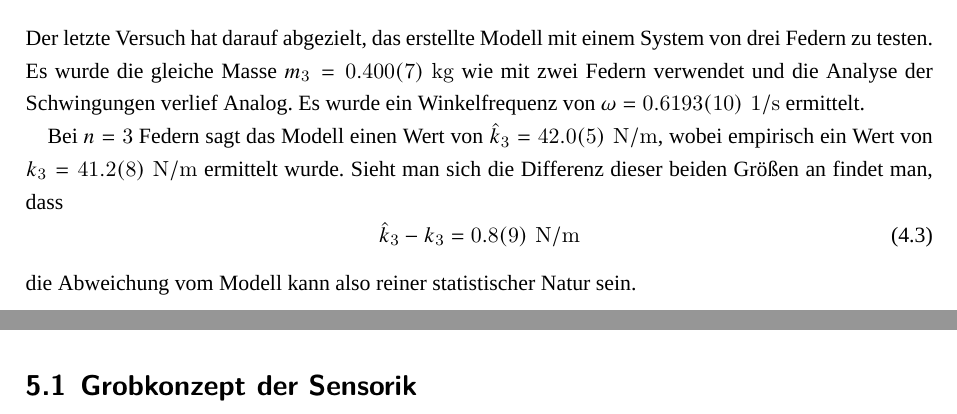
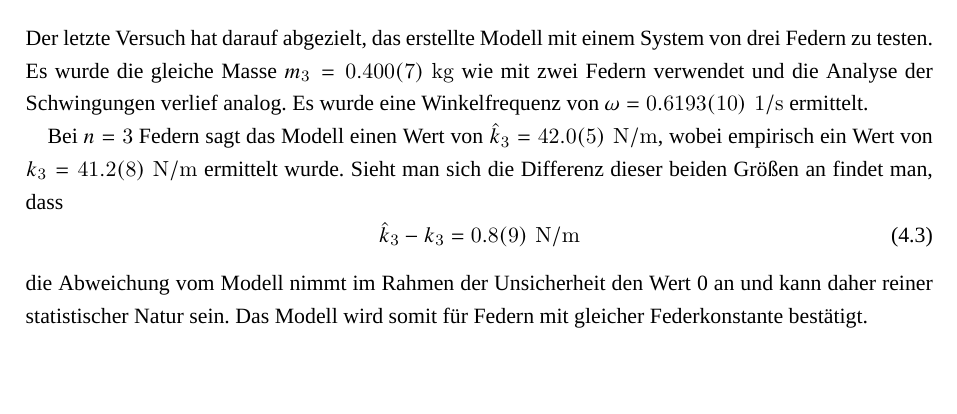
Before and after one commit to alexanderhelbok/Grundpraktikum, a LaTeX document (Vorlage TeX/00_Vorlage.tex, which reads Vorlage TeX/06_Ergebnisse.tex, Vorlage TeX/07_Diskussion.tex): two parts of pages 17 and 18 of 20 before the commit and part of page 17 of 20 after it, the two joined at a grey line, cut so that both start at the same text, the shorter picture padded with empty space. Compiled offline with XeLaTeX; a missing font is replaced by an installed copy or a similar font; a LaTeX package or settings file that is missing is left out.

Commit message:
Committed by TeXstudio

```diff
--- a/Vorlage TeX/06_Ergebnisse.tex
+++ b/Vorlage TeX/06_Ergebnisse.tex
@@ -141,10 +141,10 @@ In diesem Versuch wird angenommen, dass alle Federn die gleichen Materialeigensc
 vereinfacht, wobei \( k = 14.00(17) \unit{N/m} \) die in \autoref{sec:Feder 1}. In einem System mit identen Federn skaliert also die Gesamtfederkonstante linear mit der Anzahl \( n \) der Federn.
 
 \section{Testen des Modells}
-Der letzte Versuch hat darauf abgezielt, das erstellte Modell mit einem System von drei Federn zu testen. Es wurde die gleiche Masse \( m_3 = 0.400(7) \unit{kg} \) wie mit zwei Federn verwendet und die Analyse der Schwingungen verlief Analog. Es wurde ein Winkelfrequenz von \( \omega = 0.6193(10) \unit{1/s} \) ermittelt.
+Der letzte Versuch hat darauf abgezielt, das erstellte Modell mit einem System von drei Federn zu testen. Es wurde die gleiche Masse \( m_3 = 0.400(7) \unit{kg} \) wie mit zwei Federn verwendet und die Analyse der Schwingungen verlief analog. Es wurde eine Winkelfrequenz von \( \omega = 0.6193(10) \unit{1/s} \) ermittelt.
 
 Bei \( n = 3 \) Federn sagt das Modell einen Wert von \( \hat{k}_3 = 42.0(5) \unit{N/m} \), wobei empirisch ein Wert von \( k_3 = 41.2(8) \unit{N/m} \) ermittelt wurde. Sieht man sich die Differenz dieser beiden Größen an findet man, dass
 \begin{equation}\label{eqn:diff}
 	\hat{k}_3 - k_3 = 0.8(9) \unit{N/m}
 \end{equation}
-die Abweichung vom Modell kann also reiner statistischer Natur sein.
+die Abweichung vom Modell nimmt im Rahmen der Unsicherheit den Wert 0 an und kann daher reiner statistischer Natur sein. Das Modell wird somit für Federn mit gleicher Federkonstante bestätigt.
--- a/Vorlage TeX/07_Diskussion.tex
+++ b/Vorlage TeX/07_Diskussion.tex
@@ -1,6 +1,4 @@
 \chapter{Diskussion und Schlussfolgerung}
-\label{chap:entwicklung}
+\label{chap:schlussfolgerung}
 
-
-\section{Grobkonzept der Sensorik}
-\label{sec:grobkonzept}
+%Abschließend
```
Also changed, not shown: Vorlage TeX/00_Vorlage.pdf, Vorlage TeX/PDF/00_Vorlage.pdf.
